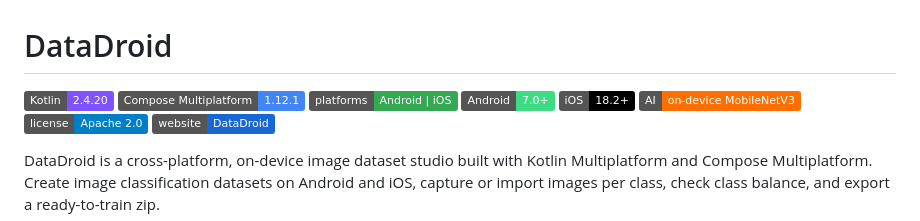
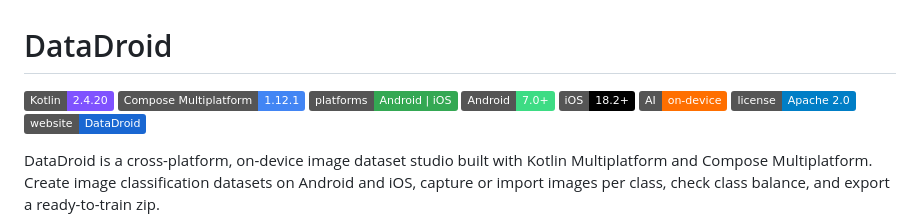
Before and after one commit to tawhidmonowar/DataDroid, a Markdown page: README.md, the part around the change. Rendered like a GitHub page; badges without logos.

```diff
--- a/README.md
+++ b/README.md
@@ -5,7 +5,7 @@
 [![Platforms](https://img.shields.io/badge/platforms-Android_%7C_iOS-34A853)](#requirements)
 [![Android](https://img.shields.io/badge/Android-7.0%2B-3DDC84?logo=android&logoColor=white)](#run-on-android)
 [![iOS](https://img.shields.io/badge/iOS-18.2%2B-000000?logo=apple&logoColor=white)](#run-on-ios)
-[![On-device AI](https://img.shields.io/badge/AI-on--device_MobileNetV3-FF6F00?logo=tensorflow&logoColor=white)](#features)
+[![On-device AI](https://img.shields.io/badge/AI-on--device-FF6F00?logo=tensorflow&logoColor=white)](#features)
 [![License](https://img.shields.io/badge/license-Apache_2.0-blue)](LICENSE)
 [![Website](https://img.shields.io/badge/website-DataDroid-1967D2)](https://tawhidmonowar.github.io/DataDroid/)
 
```
